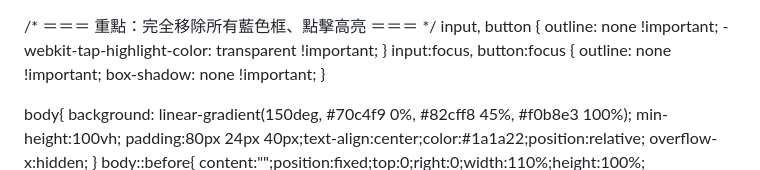
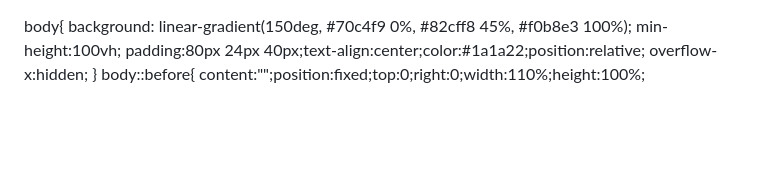
Before and after one commit to celine817/MAgradshow, a Markdown page: README.md, the part around the change. Drawn GitHub-style; blank space fills up the shorter version.

```diff
--- a/README.md
+++ b/README.md
@@ -1,4 +1,4 @@
-<!DOCTYPE html>
+
 <html lang="zh-TW">
 <head>
 <meta charset="UTF-8">
@@ -6,16 +6,6 @@
 <title>創意藝術學系碩士生創意寫作和藝術展2026 | 作品導覽系統</title>
 <style>
 *{margin:0;padding:0;box-sizing:border-box;font-family:"PingFang TC","Microsoft JhengHei", sans-serif;}
-
-/* ＝＝＝ 重點：完全移除所有藍色框、點擊高亮 ＝＝＝ */
-input, button {
-  outline: none !important;
-  -webkit-tap-highlight-color: transparent !important;
-}
-input:focus, button:focus {
-  outline: none !important;
-  box-shadow: none !important;
-}
 
 body{
   background: linear-gradient(150deg, #70c4f9 0%, #82cff8 45%, #f0b8e3 100%);
```
